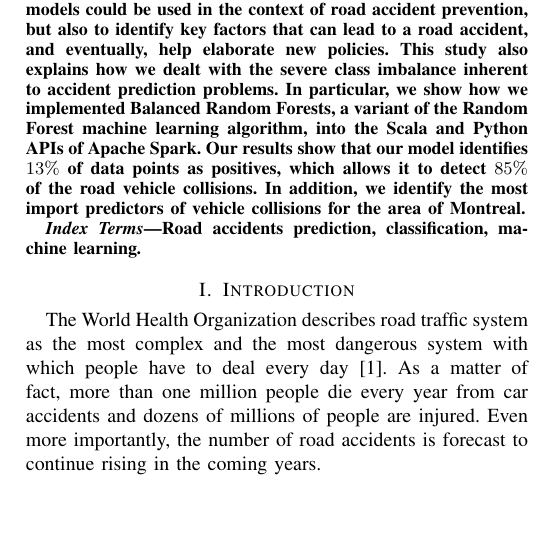
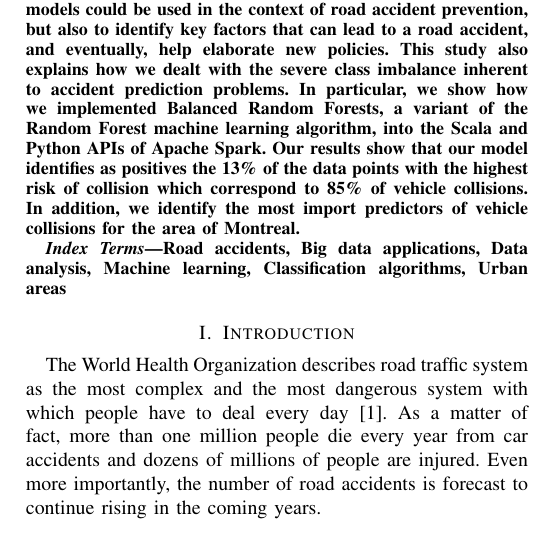
Before and after one commit to hantoine/accident-prediction-montreal-paper, a LaTeX paper (main.tex): part of one column of page 1 of 9, cut so that both start at the same text, the shorter picture padded with empty space. Compiled offline with pdfLaTeX; a missing font is replaced by an installed copy or a similar font; a LaTeX package or settings file that is missing is left out.

Commit message:
Update abstract and keywords

```diff
--- a/main.tex
+++ b/main.tex
@@ -29,26 +29,29 @@ $^*$ These authors have contributed equally
 \maketitle
 
 \begin{abstract}
+
 Road accidents are an important issue of our modern societies, responsible
-for millions of deaths and injuries every year. In this paper, we show how one can
-leverage open datasets from a city like Montreal, Canada, to create
-accident prediction models, using state-of-the-art big data analytics
-methods. Such models could be used in the context of road accident
-prevention, but also to identify key factors that can lead to a road
-accident, and eventually, help elaborate new policies. This study also
-explains how we dealt with the severe class imbalance inherent to accident
-prediction problems. In particular, we show
-how we implemented Balanced Random Forests, a variant of the Random Forest
-machine learning algorithm, into the Scala and Python APIs of Apache Spark.
-Our results show that our model identifies $13\%$ of data points as positives,
-which allows it to detect $85\%$ of the road vehicle collisions. In addition,
-we identify the most import predictors of vehicle collisions for the area of
-Montreal.
+for millions of deaths and injuries every year.
+In this paper, we show how one can leverage open datasets from a city like
+Montreal, Canada, to create accident prediction models, using state-of-the-art
+big data analytics methods.
+Such models could be used in the context of road accident prevention, but also
+to identify key factors that can lead to a road accident, and eventually, help
+elaborate new policies.
+This study also explains how we dealt with the severe class imbalance inherent
+to accident prediction problems.
+In particular, we show how we implemented Balanced Random Forests, a variant
+of the Random Forest machine learning algorithm, into the Scala and Python
+APIs of Apache Spark.
+Our results show that our model identifies as positives the 13\% of the data
+points with the highest risk of collision which correspond to 85\% of
+vehicle collisions.
+In addition, we identify the most import predictors of vehicle collisions for the area of Montreal.
 
 \end{abstract}
 
 \begin{IEEEkeywords}
-Road accidents prediction, classification, machine learning.
+Road accidents, Big data applications, Data analysis, Machine learning, Classification algorithms, Urban areas
 \end{IEEEkeywords}
 
 \section{Introduction}
```
